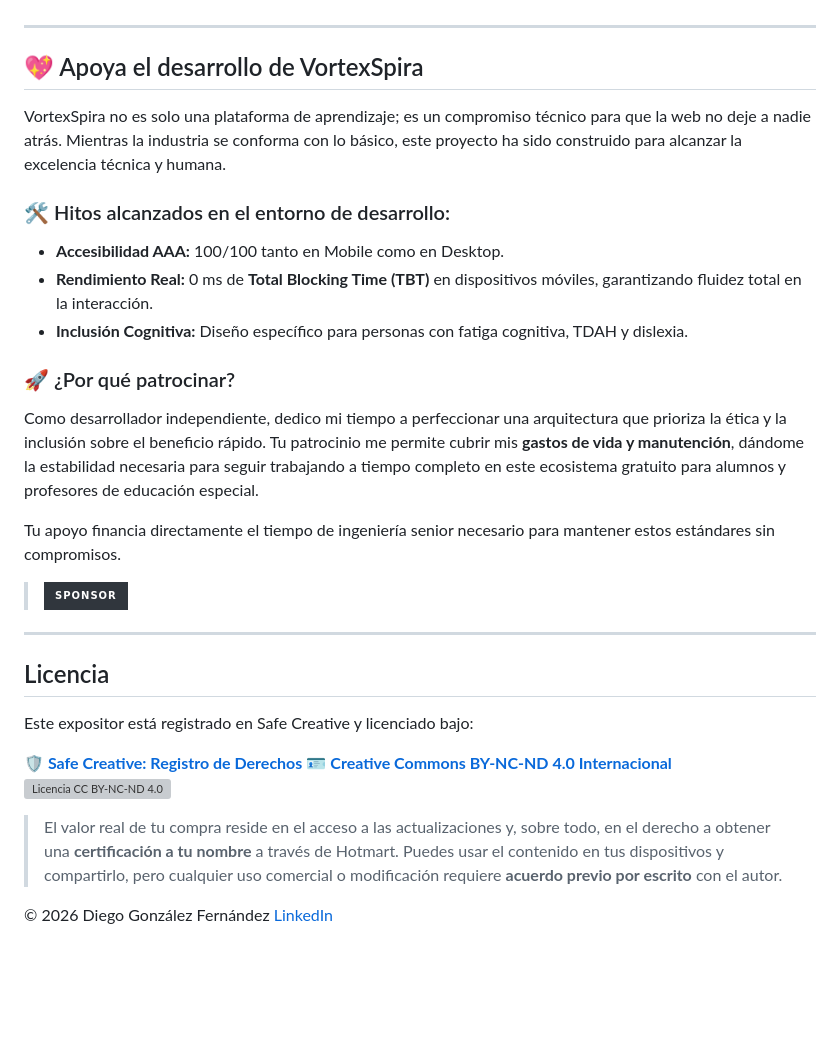
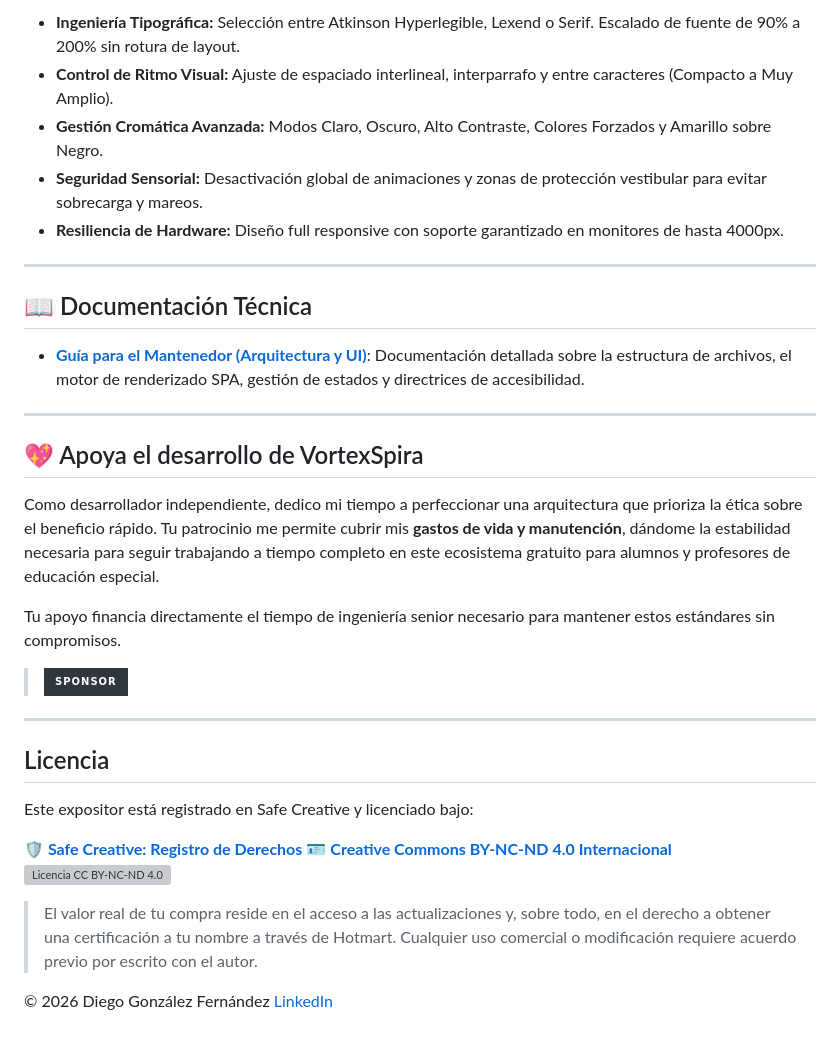
Before and after one commit to verogeid/vortexspira-universe, a Markdown page: README.md, the part around one of its changes. GitHub-like rendering; badges without logos; blank space fills up the shorter version; grey boxes are pictures that could not be loaded.

```diff
--- a/README.md
+++ b/README.md
@@ -21,21 +63,24 @@ Hasta un 60% OFF en el pre-lanzamiento de todos los cursos, si te conviertes en
+* **Ingeniería Tipográfica:** Selección entre Atkinson Hyperlegible, Lexend o Serif. Escalado de fuente de 90% a 200% sin rotura de layout.
+* **Control de Ritmo Visual:** Ajuste de espaciado interlineal, interparrafo y entre caracteres (Compacto a Muy Amplio).
+* **Gestión Cromática Avanzada:** Modos Claro, Oscuro, Alto Contraste, Colores Forzados y Amarillo sobre Negro.
+* **Seguridad Sensorial:** Desactivación global de animaciones y zonas de protección vestibular para evitar sobrecarga y mareos.
+* **Resiliencia de Hardware:** Diseño full responsive con soporte garantizado en monitores de hasta 4000px.
+
+---
+
+## 📖 Documentación Técnica
+
+* **[Guía para el Mantenedor (Arquitectura y UI)](./MAINTAINER_DOCS.md)**: Documentación detallada sobre la estructura de archivos, el motor de renderizado SPA, gestión de estados y directrices de accesibilidad.
 
 ---
 
 ## 💖 Apoya el desarrollo de VortexSpira
 
-VortexSpira no es solo una plataforma de aprendizaje; es un compromiso técnico para que la web no deje a nadie atrás. Mientras la industria se conforma con lo básico, este proyecto ha sido construido para alcanzar la excelencia técnica y humana.
-
-### 🛠️ Hitos alcanzados en el entorno de desarrollo:
-* **Accesibilidad AAA:** 100/100 tanto en Mobile como en Desktop.
-* **Rendimiento Real:** 0 ms de **Total Blocking Time (TBT)** en dispositivos móviles, garantizando fluidez total en la interacción.
-* **Inclusión Cognitiva:** Diseño específico para personas con fatiga cognitiva, TDAH y dislexia.
-
-### 🚀 ¿Por qué patrocinar?
-Como desarrollador independiente, dedico mi tiempo a perfeccionar una arquitectura que prioriza la ética y la inclusión sobre el beneficio rápido. Tu patrocinio me permite cubrir mis **gastos de vida y manutención**, dándome la estabilidad necesaria para seguir trabajando a tiempo completo en este ecosistema gratuito para alumnos y profesores de educación especial.
+Como desarrollador independiente, dedico mi tiempo a perfeccionar una arquitectura que prioriza la ética sobre el beneficio rápido. Tu patrocinio me permite cubrir mis **gastos de vida y manutención**, dándome la estabilidad necesaria para seguir trabajando a tiempo completo en este ecosistema gratuito para alumnos y profesores de educación especial.
 
 Tu apoyo financia directamente el tiempo de ingeniería senior necesario para mantener estos estándares sin compromisos.
 
-> **[![](https://img.shields.io/badge/sponsor-30363D?style=for-the-badge&logo=GitHub-Sponsors&logoColor=white)](https://github.com/sponsors/verogeid)**
+> [![](https://img.shields.io/badge/sponsor-30363D?style=for-the-badge&logo=GitHub-Sponsors&logoColor=white)](https://github.com/sponsors/verogeid)
 
 ---
 
@@ -47,7 +92,7 @@ Este expositor está registrado en Safe Creative y licenciado bajo:
 [**🪪 Creative Commons BY-NC-ND 4.0 Internacional**](http://creativecommons.org/licenses/by-nc-nd/4.0/)
 [![Licencia CC BY-NC-ND 4.0](https://licensebuttons.net/l/by-nc-nd/4.0/88x31.png)](http://creativecommons.org/licenses/by-nc-nd/4.0/)
 
-> El valor real de tu compra reside en el acceso a las actualizaciones y, sobre todo, en el derecho a obtener una **certificación a tu nombre** a través de Hotmart. Puedes usar el contenido en tus dispositivos y compartirlo, pero cualquier uso comercial o modificación requiere **acuerdo previo por escrito** con el autor.
+> El valor real de tu compra reside en el acceso a las actualizaciones y, sobre todo, en el derecho a obtener una certificación a tu nombre a través de Hotmart. Cualquier uso comercial o modificación requiere acuerdo previo por escrito con el autor.
 
 © 2026 Diego González Fernández
 [LinkedIn](https://www.linkedin.com/in/diego-gonzalez-fernandez)
```
Also changed, not shown: other parts of README.md (+52 -10 lines).
